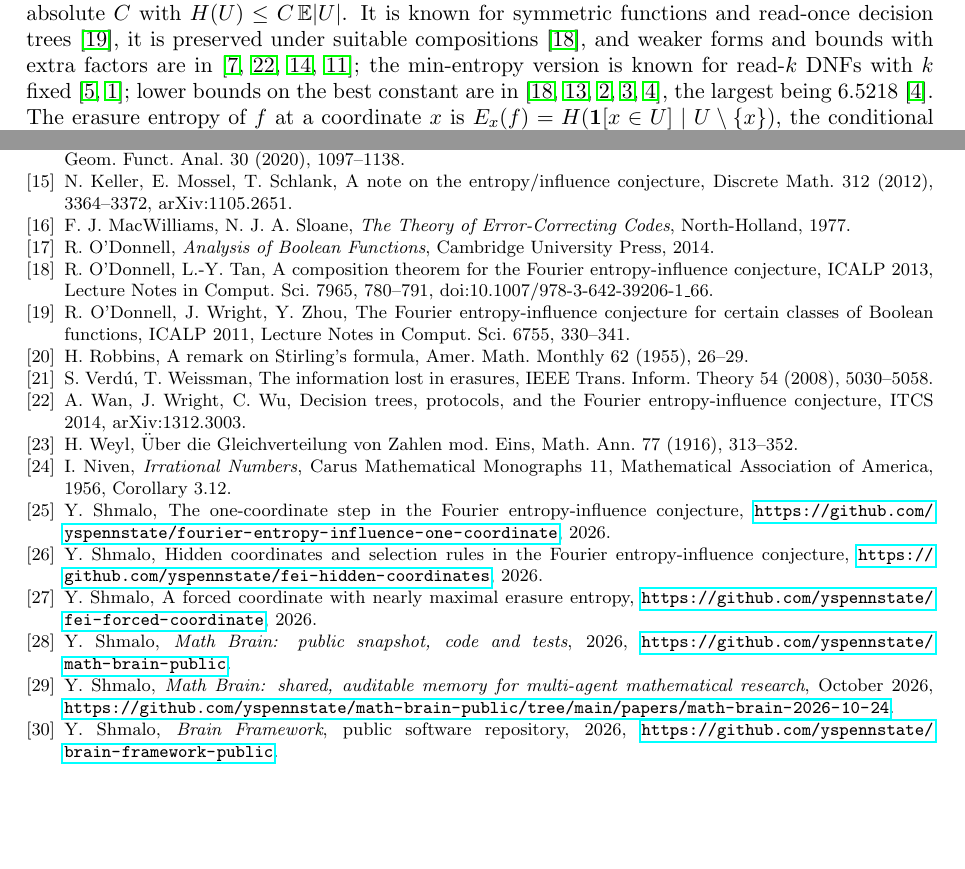
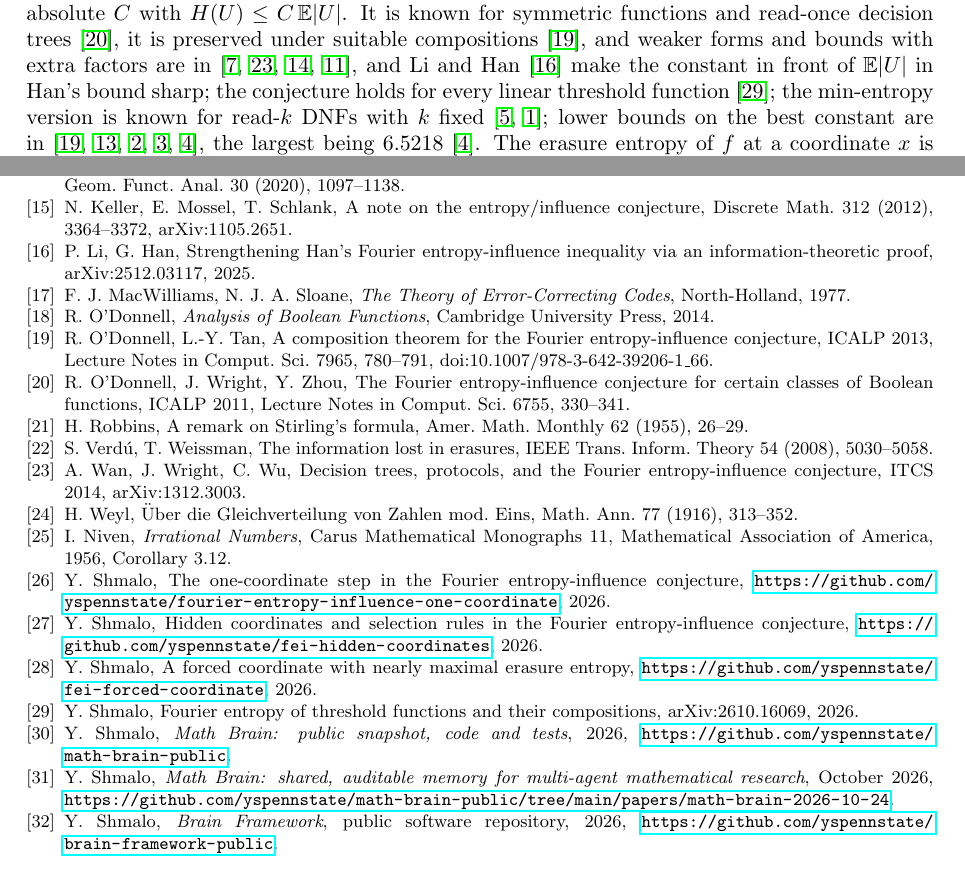
Before and after one commit to yspennstate/fei-forced-coordinate-bias, a LaTeX paper (main.tex): two parts of pages 1 and 10 of 10, joined at a grey line, cut so that both start at the same text, the shorter picture padded with empty space. Compiled offline with pdfLaTeX.

Commit message:
Cite Li-Han and the threshold-function result
Co-Authored-By: Claude Opus 5.5 <noreply@anthropic.com>

```diff
--- a/main.tex
+++ b/main.tex
@@ -44,7 +44,8 @@ For $f\colon\{0,1\}^n\to\{-1,1\}$ write $f=\sum_S\hat f(S)\chi_S$ and let $U$ be
 $\Pr[U=S]=\hat f(S)^2$. The Fourier entropy-influence conjecture of Friedgut and Kalai~\cite{FK96} asks for an absolute
 $C$ with $H(U)\le C\,\E|U|$. It is known for symmetric functions and read-once decision trees~\cite{OWZ}, it is
 preserved under suitable compositions~\cite{OT13}, and weaker forms and bounds with extra factors are
-in~\cite{CKLS,WWW,KKLMS,Han}; the min-entropy version is known for read-$k$ DNFs with $k$
+in~\cite{CKLS,WWW,KKLMS,Han}, and Li and Han~\cite{LH25} make the constant in front of $\E|U|$ in Han's bound
+sharp; the conjecture holds for every linear threshold function~\cite{ShmLTF}; the min-entropy version is known for read-$k$ DNFs with $k$
 fixed~\cite{Shalev,ACKSW}; lower bounds on the best constant are in~\cite{OT13,Hod,MI26a,MI26b,Num26}, the largest being $6.5218$~\cite{Num26}. The erasure entropy of $f$ at a
 coordinate $x$ is $E_x(f)=H(\mathbf 1[x\in U]\mid U\setminus\{x\})$, the conditional entropy of one coordinate given
 the others in the sense of Verd\'u and Weissman~\cite{VW08}, and with $\Inf_x(f)=\Pr[x\in U]$ the conjecture holds if
@@ -561,6 +562,8 @@ arXiv:1711.00762, 2017.
 conjecture?, Geom. Funct. Anal. 30 (2020), 1097--1138.
 \bibitem{KMS12} N.~Keller, E.~Mossel, T.~Schlank, A note on the entropy/influence conjecture, Discrete Math. 312
 (2012), 3364--3372, arXiv:1105.2651.
+\bibitem{LH25} P.~Li, G.~Han, Strengthening Han's Fourier entropy-influence inequality via an
+information-theoretic proof, arXiv:2512.03117, 2025.
 \bibitem{MS77} F.~J.~MacWilliams, N.~J.~A.~Sloane, \emph{The Theory of Error-Correcting Codes}, North-Holland, 1977.
 \bibitem{OD14} R.~O'Donnell, \emph{Analysis of Boolean Functions}, Cambridge University Press, 2014.
 \bibitem{OT13} R.~O'Donnell, L.-Y.~Tan, A composition theorem for the Fourier entropy-influence conjecture, ICALP 2013,
@@ -581,6 +584,8 @@ America, 1956, Corollary~3.12.
 \url{https://github.com/yspennstate/fei-hidden-coordinates}, 2026.
 \bibitem{Shm9} Y.~Shmalo, A forced coordinate with nearly maximal erasure entropy,
 \url{https://github.com/yspennstate/fei-forced-coordinate}, 2026.
+\bibitem{ShmLTF} Y.~Shmalo, Fourier entropy of threshold functions and their compositions,
+arXiv:2610.16069, 2026.
 \bibitem{MathBrainRepo} Y.~Shmalo, \emph{Math Brain: public snapshot, code and tests}, 2026,
 \url{https://github.com/yspennstate/math-brain-public}.
 \bibitem{MathBrainPaper} Y.~Shmalo, \emph{Math Brain: shared, auditable memory for multi-agent mathematical research},
```
Also changed, not shown: main.pdf.
